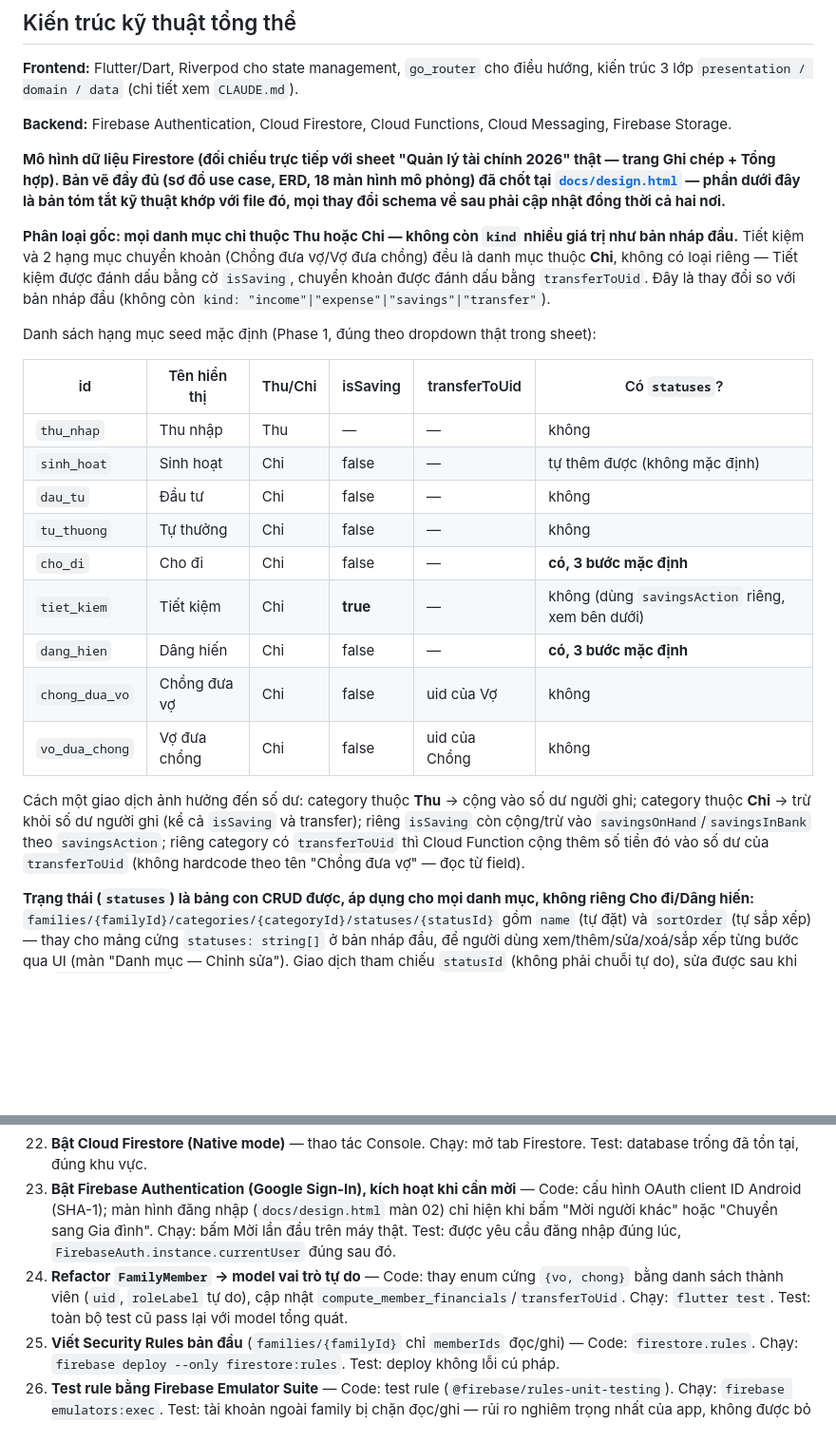
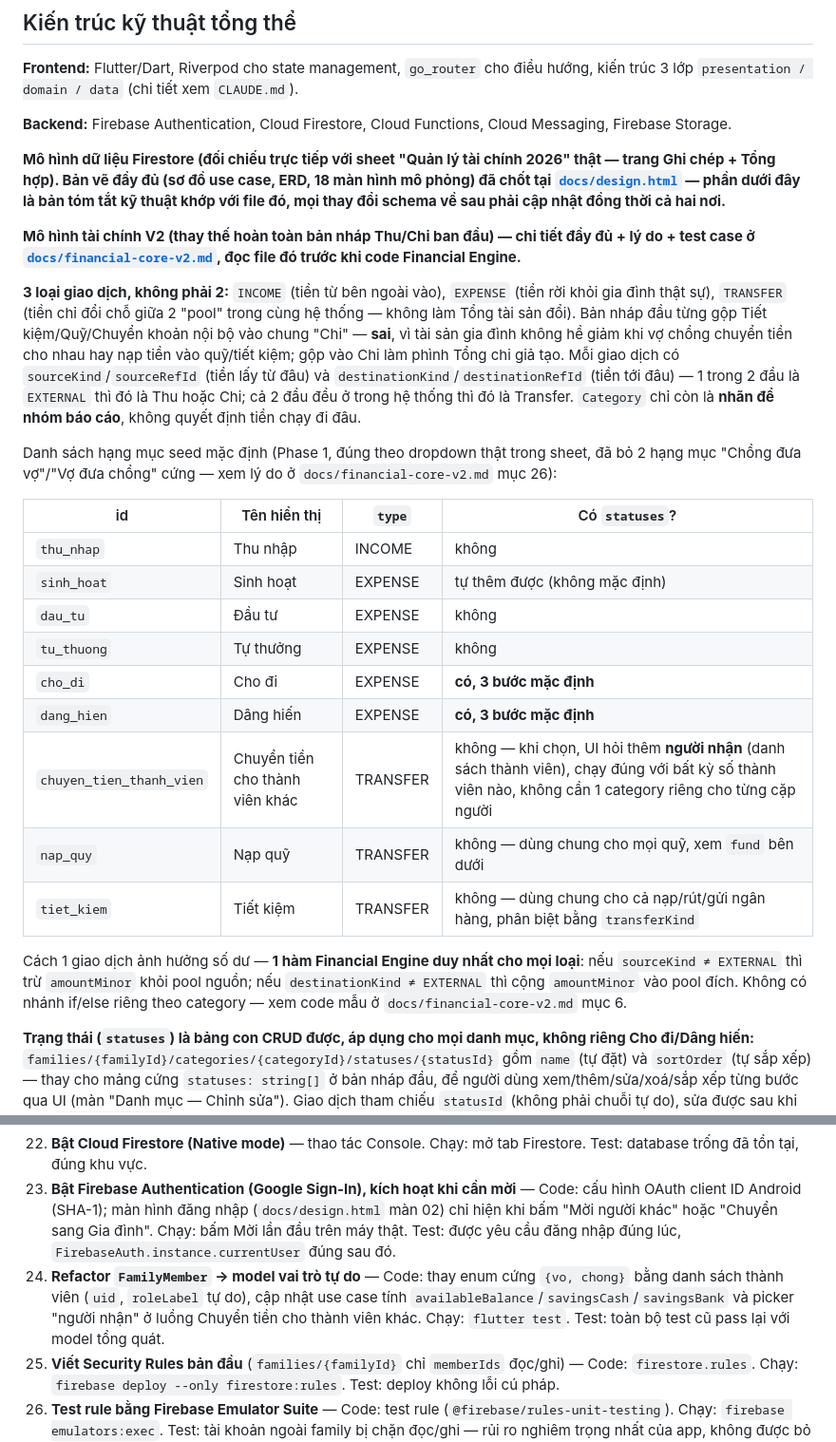
Before and after one commit to diennguyendhv/Vi-Nha-Minh, a Markdown page: spec.md, 2 parts joined by grey strips. Shown at 95% size. Rendered like a GitHub page; blank space fills up the shorter version.

```diff
--- a/spec.md
+++ b/spec.md
@@ -27,23 +27,25 @@ Ba điểm này được đưa vào làm một phần bắt buộc trong thiết
 
 **Mô hình dữ liệu Firestore (đối chiếu trực tiếp với sheet "Quản lý tài chính 2026" thật — trang Ghi chép + Tổng hợp). Bản vẽ đầy đủ (sơ đồ use case, ERD, 18 màn hình mô phỏng) đã chốt tại [`docs/design.html`](docs/design.html) — phần dưới đây là bản tóm tắt kỹ thuật khớp với file đó, mọi thay đổi schema về sau phải cập nhật đồng thời cả hai nơi.**
 
-**Phân loại gốc: mọi danh mục chỉ thuộc Thu hoặc Chi — không còn `kind` nhiều giá trị như bản nháp đầu.** Tiết kiệm và 2 hạng mục chuyển khoản (Chồng đưa vợ/Vợ đưa chồng) đều là danh mục thuộc **Chi**, không có loại riêng — Tiết kiệm được đánh dấu bằng cờ `isSaving`, chuyển khoản được đánh dấu bằng `transferToUid`. Đây là thay đổi so với bản nháp đầu (không còn `kind: "income"|"expense"|"savings"|"transfer"`).
+**Mô hình tài chính V2 (thay thế hoàn toàn bản nháp Thu/Chi ban đầu) — chi tiết đầy đủ + lý do + test case ở [`docs/financial-core-v2.md`](docs/financial-core-v2.md), đọc file đó trước khi code Financial Engine.**
 
-Danh sách hạng mục seed mặc định (Phase 1, đúng theo dropdown thật trong sheet):
+**3 loại giao dịch, không phải 2:** `INCOME` (tiền từ bên ngoài vào), `EXPENSE` (tiền rời khỏi gia đình thật sự), `TRANSFER` (tiền chỉ đổi chỗ giữa 2 "pool" trong cùng hệ thống — không làm Tổng tài sản đổi). Bản nháp đầu từng gộp Tiết kiệm/Quỹ/Chuyển khoản nội bộ vào chung "Chi" — **sai**, vì tài sản gia đình không hề giảm khi vợ chồng chuyển tiền cho nhau hay nạp tiền vào quỹ/tiết kiệm; gộp vào Chi làm phình Tổng chi giả tạo. Mỗi giao dịch có `sourceKind`/`sourceRefId` (tiền lấy từ đâu) và `destinationKind`/`destinationRefId` (tiền tới đâu) — 1 trong 2 đầu là `EXTERNAL` thì đó là Thu hoặc Chi; cả 2 đầu đều ở trong hệ thống thì đó là Transfer. `Category` chỉ còn là **nhãn để nhóm báo cáo**, không quyết định tiền chạy đi đâu.
 
-| id | Tên hiển thị | Thu/Chi | isSaving | transferToUid | Có `statuses`? |
-|---|---|---|---|---|---|
-| `thu_nhap` | Thu nhập | Thu | — | — | không |
-| `sinh_hoat` | Sinh hoạt | Chi | false | — | tự thêm được (không mặc định) |
-| `dau_tu` | Đầu tư | Chi | false | — | không |
-| `tu_thuong` | Tự thưởng | Chi | false | — | không |
-| `cho_di` | Cho đi | Chi | false | — | **có, 3 bước mặc định** |
-| `tiet_kiem` | Tiết kiệm | Chi | **true** | — | không (dùng `savingsAction` riêng, xem bên dưới) |
-| `dang_hien` | Dâng hiến | Chi | false | — | **có, 3 bước mặc định** |
-| `chong_dua_vo` | Chồng đưa vợ | Chi | false | uid của Vợ | không |
-| `vo_dua_chong` | Vợ đưa chồng | Chi | false | uid của Chồng | không |
+Danh sách hạng mục seed mặc định (Phase 1, đúng theo dropdown thật trong sheet, đã bỏ 2 hạng mục "Chồng đưa vợ"/"Vợ đưa chồng" cứng — xem lý do ở `docs/financial-core-v2.md` mục 26):
 
-Cách một giao dịch ảnh hưởng đến số dư: category thuộc **Thu** → cộng vào số dư người ghi; category thuộc **Chi** → trừ khỏi số dư người ghi (kể cả `isSaving` và transfer); riêng `isSaving` còn cộng/trừ vào `savingsOnHand`/`savingsInBank` theo `savingsAction`; riêng category có `transferToUid` thì Cloud Function cộng thêm số tiền đó vào số dư của `transferToUid` (không hardcode theo tên "Chồng đưa vợ" — đọc từ field).
+| id | Tên hiển thị | `type` | Có `statuses`? |
+|---|---|---|---|
+| `thu_nhap` | Thu nhập | INCOME | không |
+| `sinh_hoat` | Sinh hoạt | EXPENSE | tự thêm được (không mặc định) |
+| `dau_tu` | Đầu tư | EXPENSE | không |
+| `tu_thuong` | Tự thưởng | EXPENSE | không |
+| `cho_di` | Cho đi | EXPENSE | **có, 3 bước mặc định** |
+| `dang_hien` | Dâng hiến | EXPENSE | **có, 3 bước mặc định** |
+| `chuyen_tien_thanh_vien` | Chuyển tiền cho thành viên khác | TRANSFER | không — khi chọn, UI hỏi thêm **người nhận** (danh sách thành viên), chạy đúng với bất kỳ số thành viên nào, không cần 1 category riêng cho từng cặp người |
+| `nap_quy` | Nạp quỹ | TRANSFER | không — dùng chung cho mọi quỹ, xem `fund` bên dưới |
+| `tiet_kiem` | Tiết kiệm | TRANSFER | không — dùng chung cho cả nạp/rút/gửi ngân hàng, phân biệt bằng `transferKind` |
+
+Cách 1 giao dịch ảnh hưởng số dư — **1 hàm Financial Engine duy nhất cho mọi loại**: nếu `sourceKind ≠ EXTERNAL` thì trừ `amountMinor` khỏi pool nguồn; nếu `destinationKind ≠ EXTERNAL` thì cộng `amountMinor` vào pool đích. Không có nhánh if/else riêng theo category — xem code mẫu ở `docs/financial-core-v2.md` mục 6.
 
 **Trạng thái (`statuses`) là bảng con CRUD được, áp dụng cho mọi danh mục, không riêng Cho đi/Dâng hiến:** `families/{familyId}/categories/{categoryId}/statuses/{statusId}` gồm `name` (tự đặt) và `sortOrder` (tự sắp xếp) — thay cho mảng cứng `statuses: string[]` ở bản nháp đầu, để người dùng xem/thêm/sửa/xoá/sắp xếp từng bước qua UI (màn "Danh mục — Chỉnh sửa"). Giao dịch tham chiếu `statusId` (không phải chuỗi tự do), sửa được sau khi tạo (`statusUpdatedAt` ghi lại lần đổi gần nhất) — ví dụ Dâng hiến hôm nay "Chưa chuẩn bị", mai đổi "Đã chuẩn bị", không cố định lúc ghi.
 
@@ -213,7 +218,7 @@ Chỉ bắt đầu giai đoạn này khi thật sự cần chia sẻ sổ với
 21. **`flutterfire configure` + `Firebase.initializeApp()` (chỉ init khi thật sự cần)** — Code: sinh `firebase_options.dart`, chỉ gọi init khi người dùng bấm "Mời người khác" lần đầu, không init ngay lúc mở app ở chế độ local. Chạy: bấm nút Mời. Test: Firebase khởi tạo đúng lúc cần, không tải SDK không cần thiết khi đang dùng local.
 22. **Bật Cloud Firestore (Native mode)** — thao tác Console. Chạy: mở tab Firestore. Test: database trống đã tồn tại, đúng khu vực.
 23. **Bật Firebase Authentication (Google Sign-In), kích hoạt khi cần mời** — Code: cấu hình OAuth client ID Android (SHA-1); màn hình đăng nhập (`docs/design.html` màn 02) chỉ hiện khi bấm "Mời người khác" hoặc "Chuyển sang Gia đình". Chạy: bấm Mời lần đầu trên máy thật. Test: được yêu cầu đăng nhập đúng lúc, `FirebaseAuth.instance.currentUser` đúng sau đó.
-24. **Refactor `FamilyMember` → model vai trò tự do** — Code: thay enum cứng `{vo, chong}` bằng danh sách thành viên (`uid`, `roleLabel` tự do), cập nhật `compute_member_financials`/`transferToUid`. Chạy: `flutter test`. Test: toàn bộ test cũ pass lại với model tổng quát.
+24. **Refactor `FamilyMember` → model vai trò tự do** — Code: thay enum cứng `{vo, chong}` bằng danh sách thành viên (`uid`, `roleLabel` tự do), cập nhật use case tính `availableBalance`/`savingsCash`/`savingsBank` và picker "người nhận" ở luồng Chuyển tiền cho thành viên khác. Chạy: `flutter test`. Test: toàn bộ test cũ pass lại với model tổng quát.
 25. **Viết Security Rules bản đầu** (`families/{familyId}` chỉ `memberIds` đọc/ghi) — Code: `firestore.rules`. Chạy: `firebase deploy --only firestore:rules`. Test: deploy không lỗi cú pháp.
 26. **Test rule bằng Firebase Emulator Suite** — Code: test rule (`@firebase/rules-unit-testing`). Chạy: `firebase emulators:exec`. Test: tài khoản ngoài family bị chặn đọc/ghi — rủi ro nghiêm trọng nhất của app, không được bỏ qua.
 27. **Sinh mã mời có hạn dùng** — Code: `GenerateInvite` use case (mã ngẫu nhiên 6-8 ký tự, `expiresAt`, `maxUses`). Chạy: tạo thử 1 mã. Test: document `invites/{id}` đúng, mã không đoán được theo mẫu tuần tự.
```
Also changed, not shown: other parts of spec.md (+66 -63 lines), CLAUDE.md (+13 -10 lines).
